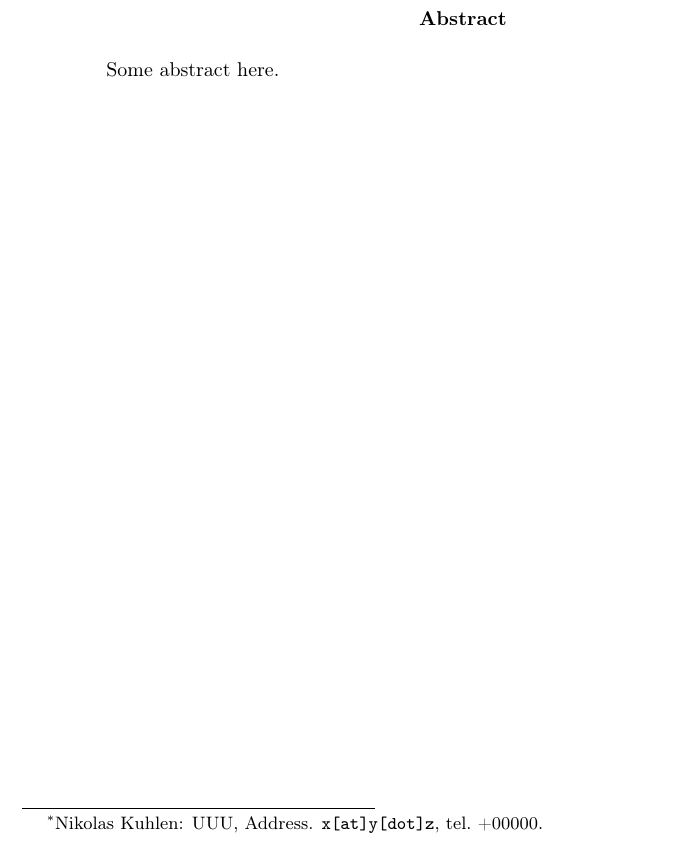
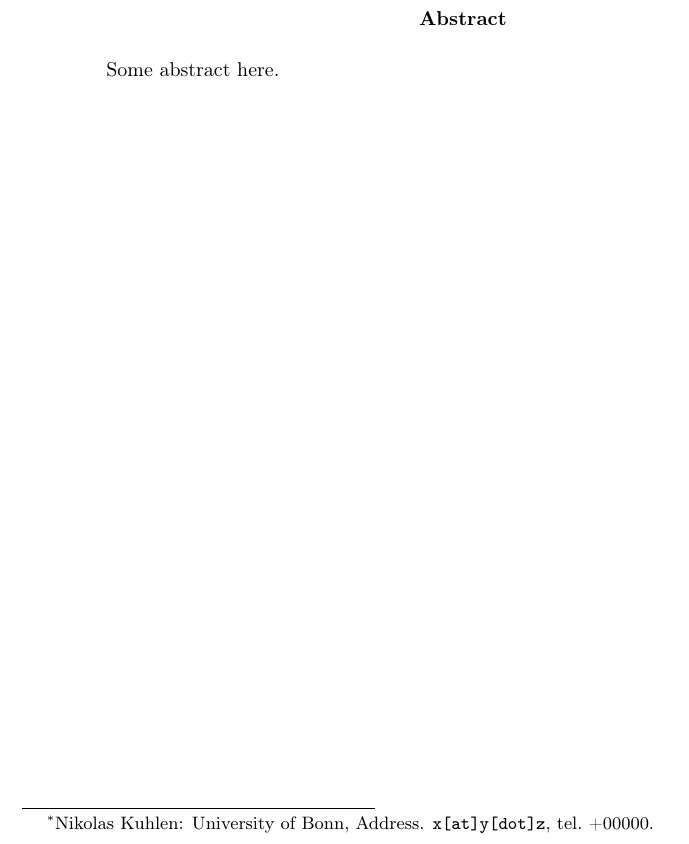
Before and after one commit to nkuhlen/replication-study-financial-macro, a LaTeX paper (src/paper/research_paper.tex): part of page 1 of 2, cut so that both start at the same text. Compiled offline with pdfLaTeX.

Commit message:
Replaced affiliation placeholder in project.

```diff
--- a/src/paper/research_paper.tex
+++ b/src/paper/research_paper.tex
@@ -56,7 +56,7 @@
 \begin{document}
 
 \title{TTT
-\thanks{Nikolas Kuhlen: UUU, Address. \href{mailto:x@y.z} {\nolinkurl{x [at] y [dot] z}}, tel.~+00000.}
+\thanks{Nikolas Kuhlen: University of Bonn, Address. \href{mailto:x@y.z} {\nolinkurl{x [at] y [dot] z}}, tel.~+00000.}
 % subtitle:
 % \\[1ex]
 % \large Subtitle here
```
Also changed, not shown: src/paper/research_pres_30min.tex (+1 -1 lines).
